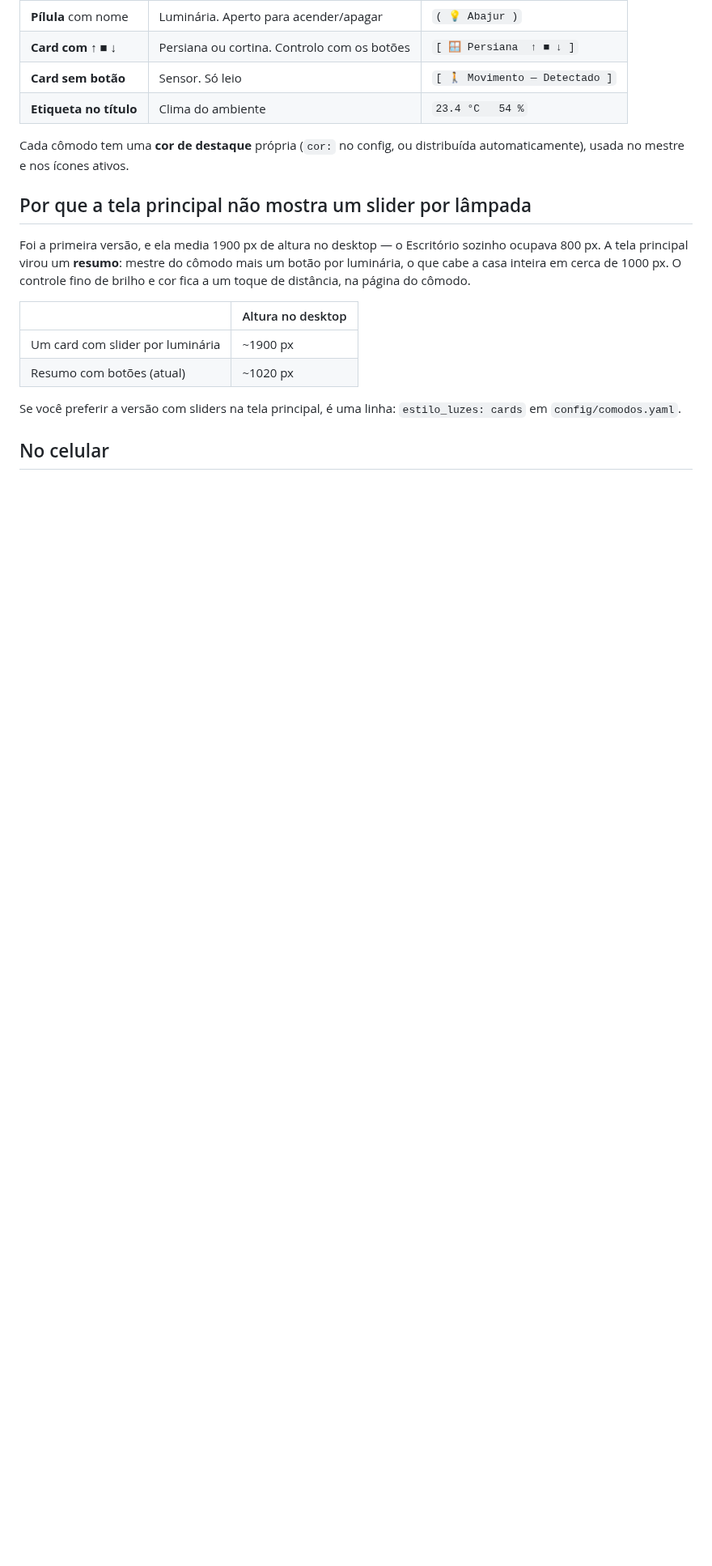
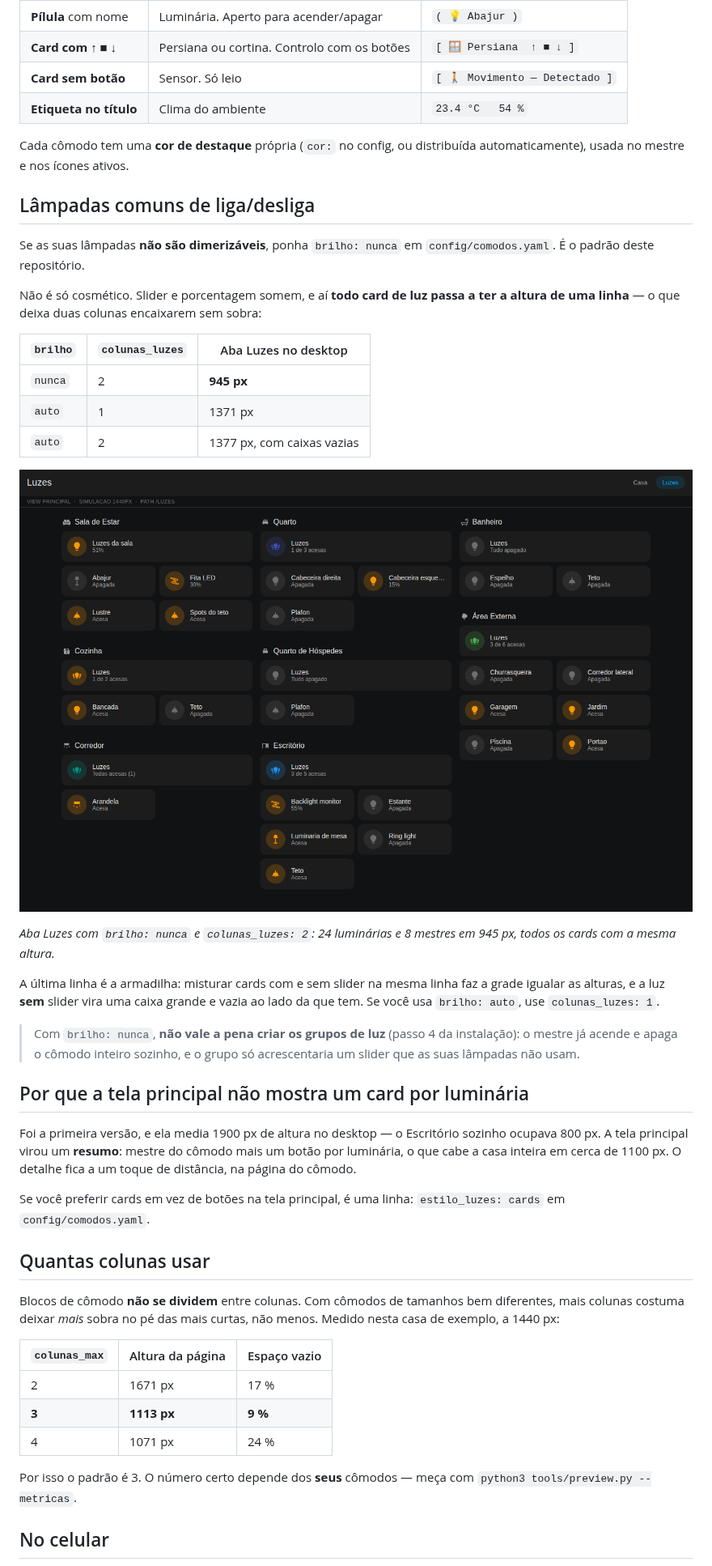
Before and after one commit to cristianovalerioribeiro/cris-code, a Markdown page: README.md, the part around one of its changes. Shown at 81% size. Drawn GitHub-style; pictures changed too: docs/imagens/luzes-desktop.png (added); blank space fills up the shorter version.

```diff
--- a/README.md
+++ b/README.md
@@ -42,20 +42,57 @@ você saber o que é o quê sem ler:
 Cada cômodo tem uma **cor de destaque** própria (`cor:` no config, ou distribuída
 automaticamente), usada no mestre e nos ícones ativos.
 
-## Por que a tela principal não mostra um slider por lâmpada
+## Lâmpadas comuns de liga/desliga
+
+Se as suas lâmpadas **não são dimerizáveis**, ponha `brilho: nunca` em
+`config/comodos.yaml`. É o padrão deste repositório.
+
+Não é só cosmético. Slider e porcentagem somem, e aí **todo card de luz passa a
+ter a altura de uma linha** — o que deixa duas colunas encaixarem sem sobra:
+
+| `brilho` | `colunas_luzes` | Aba Luzes no desktop |
+|---|---|---|
+| `nunca` | 2 | **945 px** |
+| `auto` | 1 | 1371 px |
+| `auto` | 2 | 1377 px, com caixas vazias |
+
+![Aba Luzes no desktop](docs/imagens/luzes-desktop.png)
+
+*Aba Luzes com `brilho: nunca` e `colunas_luzes: 2`: 24 luminárias e 8 mestres
+em 945 px, todos os cards com a mesma altura.*
+
+A última linha é a armadilha: misturar cards com e sem slider na mesma linha faz
+a grade igualar as alturas, e a luz **sem** slider vira uma caixa grande e vazia
+ao lado da que tem. Se você usa `brilho: auto`, use `colunas_luzes: 1`.
+
+> Com `brilho: nunca`, **não vale a pena criar os grupos de luz** (passo 4 da
+> instalação): o mestre já acende e apaga o cômodo inteiro sozinho, e o grupo só
+> acrescentaria um slider que as suas lâmpadas não usam.
+
+## Por que a tela principal não mostra um card por luminária
 
 Foi a primeira versão, e ela media 1900 px de altura no desktop — o Escritório
 sozinho ocupava 800 px. A tela principal virou um **resumo**: mestre do cômodo
-mais um botão por luminária, o que cabe a casa inteira em cerca de 1000 px. O
-controle fino de brilho e cor fica a um toque de distância, na página do cômodo.
+mais um botão por luminária, o que cabe a casa inteira em cerca de 1100 px. O
+detalhe fica a um toque de distância, na página do cômodo.
 
-| | Altura no desktop |
-|---|---|
-| Um card com slider por luminária | ~1900 px |
-| Resumo com botões (atual) | ~1020 px |
+Se você preferir cards em vez de botões na tela principal, é uma linha:
+`estilo_luzes: cards` em `config/comodos.yaml`.
 
-Se você preferir a versão com sliders na tela principal, é uma linha:
-`estilo_luzes: cards` em `config/comodos.yaml`.
+## Quantas colunas usar
+
+Blocos de cômodo **não se dividem** entre colunas. Com cômodos de tamanhos bem
+diferentes, mais colunas costuma deixar *mais* sobra no pé das mais curtas, não
+menos. Medido nesta casa de exemplo, a 1440 px:
+
+| `colunas_max` | Altura da página | Espaço vazio |
+|---|---|---|
+| 2 | 1671 px | 17 % |
+| **3** | **1113 px** | **9 %** |
+| 4 | 1071 px | 24 % |
+
+Por isso o padrão é 3. O número certo depende dos **seus** cômodos — meça com
+`python3 tools/preview.py --metricas`.
 
 ## No celular
 
```
Also changed, not shown: other parts of README.md (+11 -4 lines), docs/INSTALACAO.md (+10 -2 lines), docs/imagens/casa-celular.png, docs/imagens/casa-desktop.png, docs/imagens/comodo-celular.png, 6 other files.
